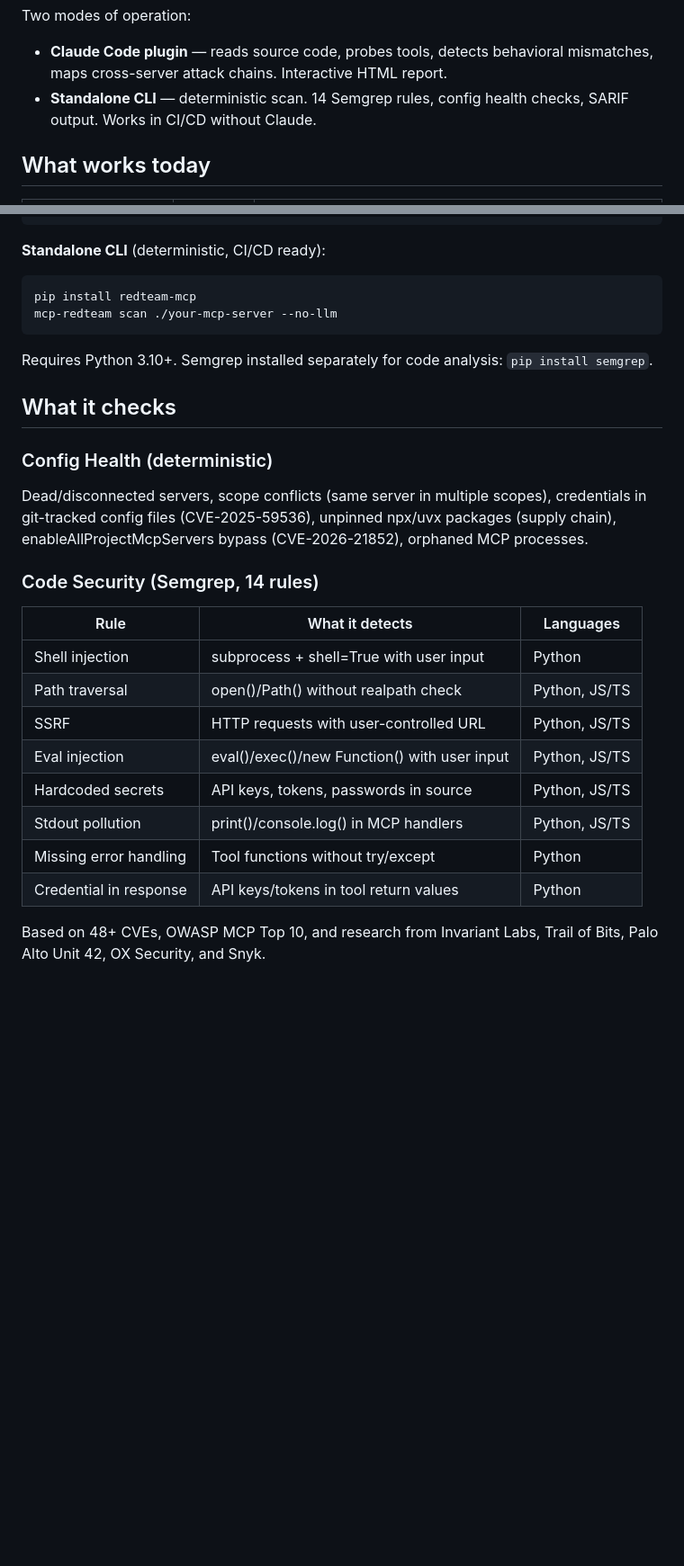
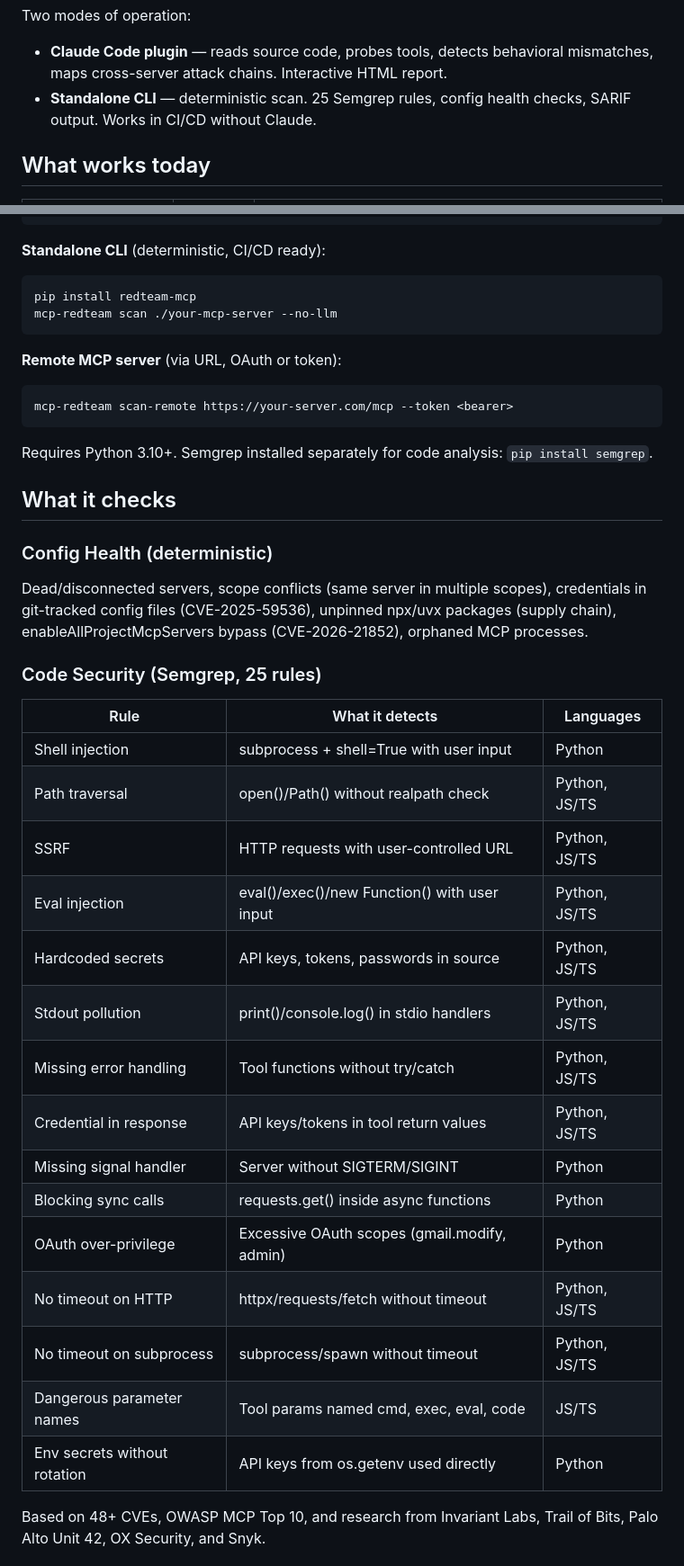
Before and after one commit to m0rvayne/mcp-redteam, a Markdown page: README.md, 2 parts joined by grey strips. Shown at 90% size. Drawn GitHub-style; blank space fills up the shorter version.

Commit message:
update rules count to 25, add scan-remote to install, honest serena disclosure response

````diff
--- a/README.md
+++ b/README.md
@@ -27,7 +27,7 @@ Open-sourced because if my connectors had these problems, so do yours.
 Two modes of operation:
 
 - **Claude Code plugin** — reads source code, probes tools, detects behavioral mismatches, maps cross-server attack chains. Interactive HTML report.
-- **Standalone CLI** — deterministic scan. 14 Semgrep rules, config health checks, SARIF output. Works in CI/CD without Claude.
+- **Standalone CLI** — deterministic scan. 25 Semgrep rules, config health checks, SARIF output. Works in CI/CD without Claude.
 
 ## What works today
 
@@ -68,6 +68,11 @@ pip install redteam-mcp
 mcp-redteam scan ./your-mcp-server --no-llm
 ```
 
+**Remote MCP server** (via URL, OAuth or token):
+```bash
+mcp-redteam scan-remote https://your-server.com/mcp --token <bearer>
+```
+
 Requires Python 3.10+. Semgrep installed separately for code analysis: `pip install semgrep`.
 
 ## What it checks
@@ -76,7 +81,7 @@ Requires Python 3.10+. Semgrep installed separately for code analysis: `pip inst
 
 Dead/disconnected servers, scope conflicts (same server in multiple scopes), credentials in git-tracked config files (CVE-2025-59536), unpinned npx/uvx packages (supply chain), enableAllProjectMcpServers bypass (CVE-2026-21852), orphaned MCP processes.
 
-### Code Security (Semgrep, 14 rules)
+### Code Security (Semgrep, 25 rules)
 
 | Rule | What it detects | Languages |
 |------|----------------|-----------|
@@ -85,9 +90,16 @@ Dead/disconnected servers, scope conflicts (same server in multiple scopes), cre
 | SSRF | HTTP requests with user-controlled URL | Python, JS/TS |
 | Eval injection | eval()/exec()/new Function() with user input | Python, JS/TS |
 | Hardcoded secrets | API keys, tokens, passwords in source | Python, JS/TS |
-| Stdout pollution | print()/console.log() in MCP handlers | Python, JS/TS |
-| Missing error handling | Tool functions without try/except | Python |
-| Credential in response | API keys/tokens in tool return values | Python |
+| Stdout pollution | print()/console.log() in stdio handlers | Python, JS/TS |
+| Missing error handling | Tool functions without try/catch | Python, JS/TS |
+| Credential in response | API keys/tokens in tool return values | Python, JS/TS |
+| Missing signal handler | Server without SIGTERM/SIGINT | Python |
+| Blocking sync calls | requests.get() inside async functions | Python |
+| OAuth over-privilege | Excessive OAuth scopes (gmail.modify, admin) | Python |
+| No timeout on HTTP | httpx/requests/fetch without timeout | Python, JS/TS |
+| No timeout on subprocess | subprocess/spawn without timeout | Python, JS/TS |
+| Dangerous parameter names | Tool params named cmd, exec, eval, code | JS/TS |
+| Env secrets without rotation | API keys from os.getenv used directly | Python |
 
 Based on 48+ CVEs, OWASP MCP Top 10, and research from Invariant Labs, Trail of Bits, Palo Alto Unit 42, OX Security, and Snyk.
 
````
Also changed, not shown: docs/research/scan-106-servers.md (+6 -6 lines).
